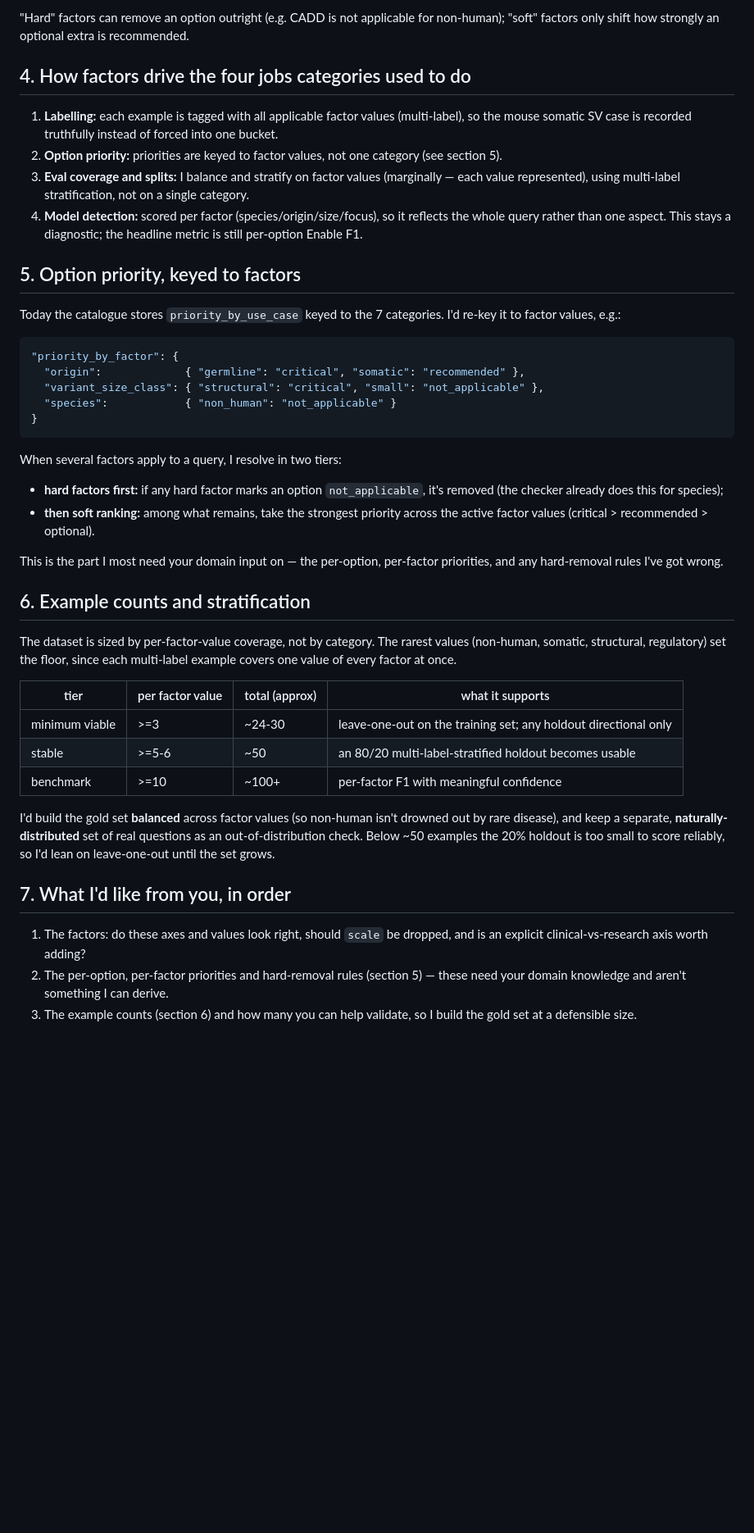
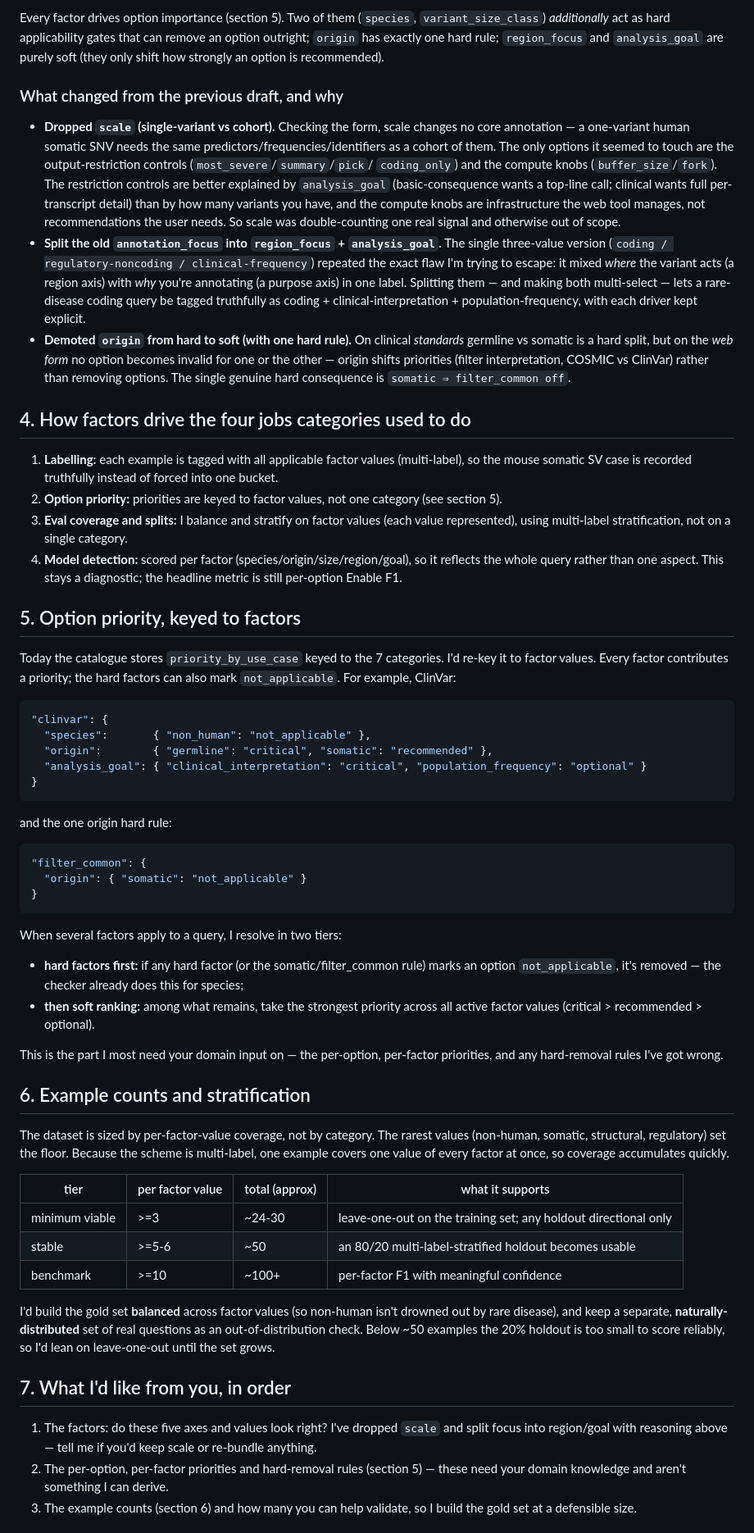
Before and after one commit to Uninterpretable-Evolving-Blackbox/askVEPai, a Markdown page: work/research/taxonomy_proposal.md, the part around one of its changes. Shown at 82% size. Drawn GitHub-style; blank space fills up the shorter version.

````diff
--- a/work/research/taxonomy_proposal.md
+++ b/work/research/taxonomy_proposal.md
@@ -43,35 +48,64 @@ A "use case" becomes a set of factor tags, not one category. Each example carrie
 
-"Hard" factors can remove an option outright (e.g. CADD is not applicable for non-human); "soft" factors
-only shift how strongly an optional extra is recommended.
+Every factor drives option importance (section 5). Two of them (`species`, `variant_size_class`)
+*additionally* act as hard applicability gates that can remove an option outright; `origin` has exactly one
+hard rule; `region_focus` and `analysis_goal` are purely soft (they only shift how strongly an option is
+recommended).
+
+### What changed from the previous draft, and why
+
+- **Dropped `scale` (single-variant vs cohort).** Checking the form, scale changes no core annotation —
+  a one-variant human somatic SNV needs the same predictors/frequencies/identifiers as a cohort of them. The
+  only options it seemed to touch are the output-restriction controls (`most_severe`/`summary`/`pick`/
+  `coding_only`) and the compute knobs (`buffer_size`/`fork`). The restriction controls are better explained
+  by `analysis_goal` (basic-consequence wants a top-line call; clinical wants full per-transcript detail)
+  than by how many variants you have, and the compute knobs are infrastructure the web tool manages, not
+  recommendations the user needs. So scale was double-counting one real signal and otherwise out of scope.
+- **Split the old `annotation_focus` into `region_focus` + `analysis_goal`.** The single three-value version
+  (`coding / regulatory-noncoding / clinical-frequency`) repeated the exact flaw I'm trying to escape: it
+  mixed *where* the variant acts (a region axis) with *why* you're annotating (a purpose axis) in one label.
+  Splitting them — and making both multi-select — lets a rare-disease coding query be tagged truthfully as
+  coding + clinical-interpretation + population-frequency, with each driver kept explicit.
+- **Demoted `origin` from hard to soft (with one hard rule).** On clinical *standards* germline vs somatic is
+  a hard split, but on the *web form* no option becomes invalid for one or the other — origin shifts
+  priorities (filter interpretation, COSMIC vs ClinVar) rather than removing options. The single genuine
+  hard consequence is `somatic ⇒ filter_common off`.
 
 ## 4. How factors drive the four jobs categories used to do
 
 1. **Labelling:** each example is tagged with all applicable factor values (multi-label), so the mouse
    somatic SV case is recorded truthfully instead of forced into one bucket.
 2. **Option priority:** priorities are keyed to factor values, not one category (see section 5).
-3. **Eval coverage and splits:** I balance and stratify on factor values (marginally — each value
-   represented), using multi-label stratification, not on a single category.
-4. **Model detection:** scored per factor (species/origin/size/focus), so it reflects the whole query
+3. **Eval coverage and splits:** I balance and stratify on factor values (each value represented), using
+   multi-label stratification, not on a single category.
+4. **Model detection:** scored per factor (species/origin/size/region/goal), so it reflects the whole query
    rather than one aspect. This stays a diagnostic; the headline metric is still per-option Enable F1.
 
 ## 5. Option priority, keyed to factors
 
-Today the catalogue stores `priority_by_use_case` keyed to the 7 categories. I'd re-key it to factor
-values, e.g.:
+Today the catalogue stores `priority_by_use_case` keyed to the 7 categories. I'd re-key it to factor values.
+Every factor contributes a priority; the hard factors can also mark `not_applicable`. For example, ClinVar:
 
 ```json
-"priority_by_factor": {
-  "origin":             { "germline": "critical", "somatic": "recommended" },
-  "variant_size_class": { "structural": "critical", "small": "not_applicable" },
-  "species":            { "non_human": "not_applicable" }
+"clinvar": {
+  "species":       { "non_human": "not_applicable" },
+  "origin":        { "germline": "critical", "somatic": "recommended" },
+  "analysis_goal": { "clinical_interpretation": "critical", "population_frequency": "optional" }
+}
+```
+
+and the one origin hard rule:
+
+```json
+"filter_common": {
+  "origin": { "somatic": "not_applicable" }
 }
 ```
 
 When several factors apply to a query, I resolve in two tiers:
 
-- **hard factors first:** if any hard factor marks an option `not_applicable`, it's removed (the checker
-  already does this for species);
-- **then soft ranking:** among what remains, take the strongest priority across the active factor values
+- **hard factors first:** if any hard factor (or the somatic/filter_common rule) marks an option
+  `not_applicable`, it's removed — the checker already does this for species;
+- **then soft ranking:** among what remains, take the strongest priority across all active factor values
   (critical > recommended > optional).
 
 This is the part I most need your domain input on — the per-option, per-factor priorities, and any
@@ -80,8 +114,8 @@ hard-removal rules I've got wrong.
 ## 6. Example counts and stratification
 
 The dataset is sized by per-factor-value coverage, not by category. The rarest values (non-human, somatic,
-structural, regulatory) set the floor, since each multi-label example covers one value of every factor at
-once.
+structural, regulatory) set the floor. Because the scheme is multi-label, one example covers one value of
+every factor at once, so coverage accumulates quickly.
 
 | tier | per factor value | total (approx) | what it supports |
 |---|---|---|---|
@@ -96,8 +130,8 @@ grows.
 
 ## 7. What I'd like from you, in order
 
-1. The factors: do these axes and values look right, should `scale` be dropped, and is an explicit
-   clinical-vs-research axis worth adding?
+1. The factors: do these five axes and values look right? I've dropped `scale` and split focus into
+   region/goal with reasoning above — tell me if you'd keep scale or re-bundle anything.
 2. The per-option, per-factor priorities and hard-removal rules (section 5) — these need your domain
    knowledge and aren't something I can derive.
 3. The example counts (section 6) and how many you can help validate, so I build the gold set at a
````
Also changed, not shown: other parts of work/research/taxonomy_proposal.md (+28 -22 lines).
